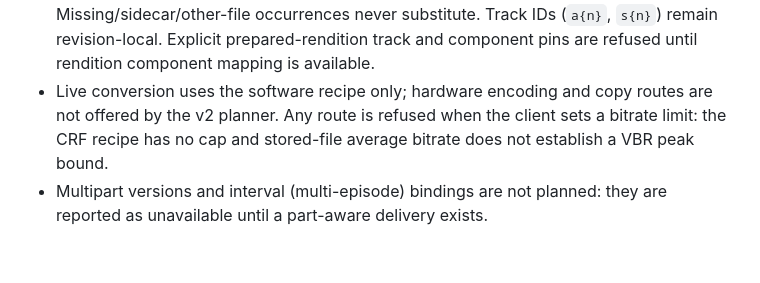
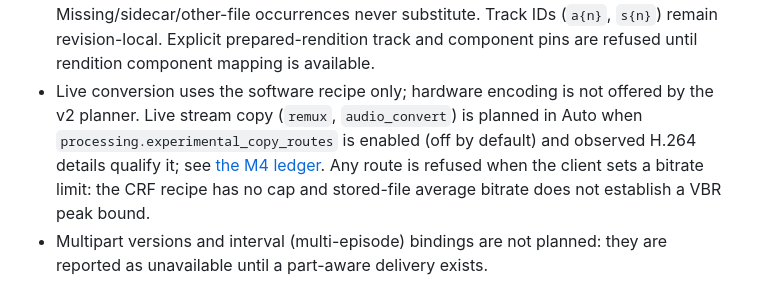
Before and after one commit to Jagalite/motion, a Markdown page: V2_PLAYBACK.md, the part around the change. Drawn GitHub-style; blank space fills up the shorter version.

```diff
--- a/V2_PLAYBACK.md
+++ b/V2_PLAYBACK.md
@@ -128,8 +128,11 @@ routes is qualified separately (A11/A12).
   revision. Missing/sidecar/other-file occurrences never substitute. Track IDs
   (`a{n}`, `s{n}`) remain revision-local. Explicit prepared-rendition track and
   component pins are refused until rendition component mapping is available.
-- Live conversion uses the software recipe only; hardware encoding and copy
-  routes are not offered by the v2 planner. Any route is refused when the
+- Live conversion uses the software recipe only; hardware encoding is not
+  offered by the v2 planner. Live stream copy (`remux`, `audio_convert`) is
+  planned in Auto when `processing.experimental_copy_routes` is enabled (off by
+  default) and observed H.264 details qualify it; see
+  [the M4 ledger](qualification/m4-expansion/README.md). Any route is refused when the
   client sets a bitrate limit: the CRF recipe has no cap and stored-file average
   bitrate does not establish a VBR peak bound.
 - Multipart versions and interval (multi-episode) bindings are not planned:
```
Also changed, not shown: qualification/consolidation/README.md (+2 -0 lines), qualification/m4-expansion/README.md (added, +144 -0 lines).
